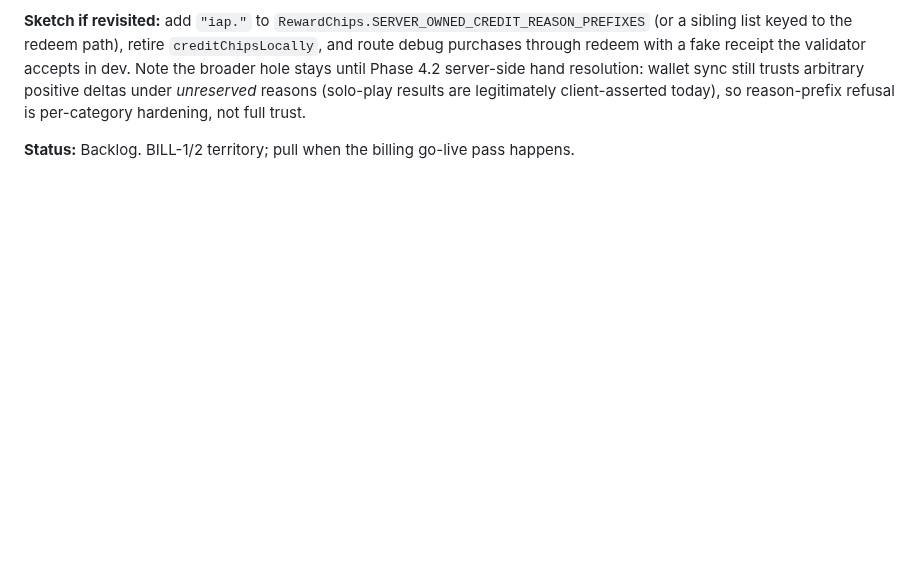
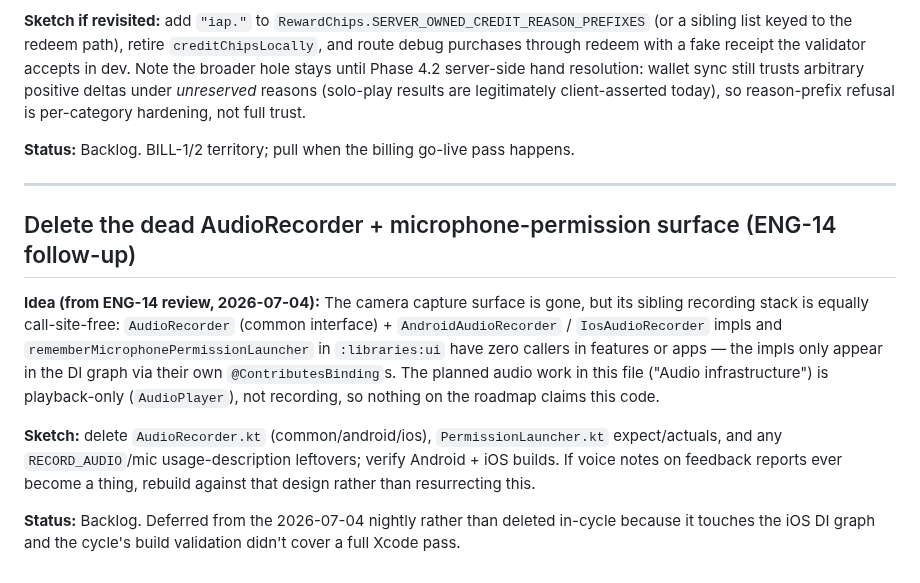
Before and after one commit to Elijah-Dangerfield/Cards, a Markdown page: docs/backlog.md, the part around the change. Drawn GitHub-style; blank space fills up the shorter version.

Commit message:
docs(backlog): file the dead AudioRecorder surface as an ENG-14 follow-up
Co-Authored-By: Claude Fable 5 <noreply@anthropic.com>

```diff
--- a/docs/backlog.md
+++ b/docs/backlog.md
@@ -942,3 +942,13 @@ Adjacent, also deferred (not blocking): **server-validated reward granting** —
 **Sketch if revisited:** add `"iap."` to `RewardChips.SERVER_OWNED_CREDIT_REASON_PREFIXES` (or a sibling list keyed to the redeem path), retire `creditChipsLocally`, and route debug purchases through redeem with a fake receipt the validator accepts in dev. Note the broader hole stays until Phase 4.2 server-side hand resolution: wallet sync still trusts arbitrary positive deltas under *unreserved* reasons (solo-play results are legitimately client-asserted today), so reason-prefix refusal is per-category hardening, not full trust.
 
 **Status:** Backlog. BILL-1/2 territory; pull when the billing go-live pass happens.
+
+---
+
+## Delete the dead AudioRecorder + microphone-permission surface (ENG-14 follow-up)
+
+**Idea (from ENG-14 review, 2026-07-04):** The camera capture surface is gone, but its sibling recording stack is equally call-site-free: `AudioRecorder` (common interface) + `AndroidAudioRecorder` / `IosAudioRecorder` impls and `rememberMicrophonePermissionLauncher` in `:libraries:ui` have zero callers in features or apps — the impls only appear in the DI graph via their own `@ContributesBinding`s. The planned audio work in this file ("Audio infrastructure") is playback-only (`AudioPlayer`), not recording, so nothing on the roadmap claims this code.
+
+**Sketch:** delete `AudioRecorder.kt` (common/android/ios), `PermissionLauncher.kt` expect/actuals, and any `RECORD_AUDIO`/mic usage-description leftovers; verify Android + iOS builds. If voice notes on feedback reports ever become a thing, rebuild against that design rather than resurrecting this.
+
+**Status:** Backlog. Deferred from the 2026-07-04 nightly rather than deleted in-cycle because it touches the iOS DI graph and the cycle's build validation didn't cover a full Xcode pass.
```
